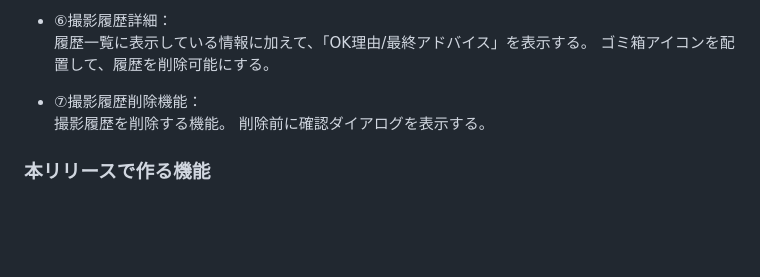
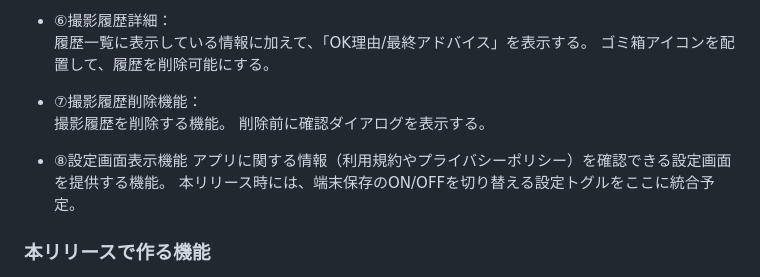
Before and after one commit to Hachin23/satto_ai, a Markdown page: README.md, the part around the change. Drawn GitHub-style; blank space fills up the shorter version.

Commit message:
MVPリリース機能の修正

```diff
--- a/README.md
+++ b/README.md
@@ -248,6 +248,10 @@
   撮影履歴を削除する機能。
   削除前に確認ダイアログを表示する。
 
+- ⑧設定画面表示機能
+  アプリに関する情報（利用規約やプライバシーポリシー）を確認できる設定画面を提供する機能。
+  本リリース時には、端末保存のON/OFFを切り替える設定トグルをここに統合予定。
+
 ### 本リリースで作る機能
 
 - ①ログイン機能
```
